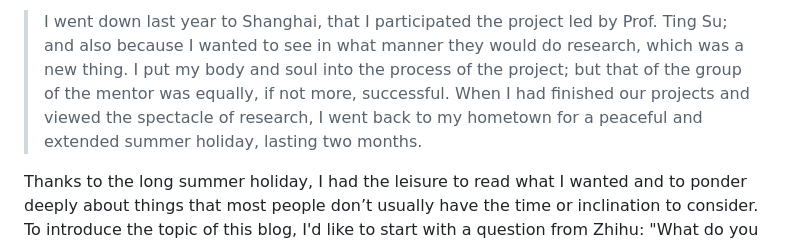
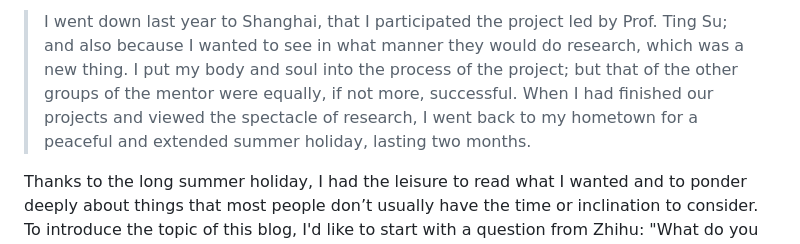
Before and after one commit to xuruiyang2002/xuruiyang2002.github.io, a Markdown page: blog/fourth-year-undergrad/index.md, the part around the change. Rendered like a GitHub page.

Commit message:
Fix type

```diff
--- a/blog/fourth-year-undergrad/index.md
+++ b/blog/fourth-year-undergrad/index.md
@@ -1,4 +1,4 @@
-> I went down last year to Shanghai, that I participated the project led by Prof. Ting Su; and also because I wanted to see in what manner they would do research, which was a new thing. I put my body and soul into the process of the project; but that of the group of the mentor was equally, if not more, successful. When I had finished our projects and viewed the spectacle of research, I went back to my hometown for a peaceful and extended summer holiday, lasting two months.
+> I went down last year to Shanghai, that I participated the project led by Prof. Ting Su; and also because I wanted to see in what manner they would do research, which was a new thing. I put my body and soul into the process of the project; but that of the other groups of the mentor were equally, if not more, successful. When I had finished our projects and viewed the spectacle of research, I went back to my hometown for a peaceful and extended summer holiday, lasting two months.
 
 Thanks to the long summer holiday, I had the leisure to read what I wanted and to ponder deeply about things that most people don’t usually have the time or inclination to consider. To introduce the topic of this blog, I'd like to start with a question from Zhihu: "What do you think is the best thing in life?". I answer, **thinking rationally is the happiest thing I can do**, and happiness have little to do with money, power and others. Nevertheless, I would be though by the lookers-on to be the most wretched idiot, although they would praise me to one another's faces.
 
```
